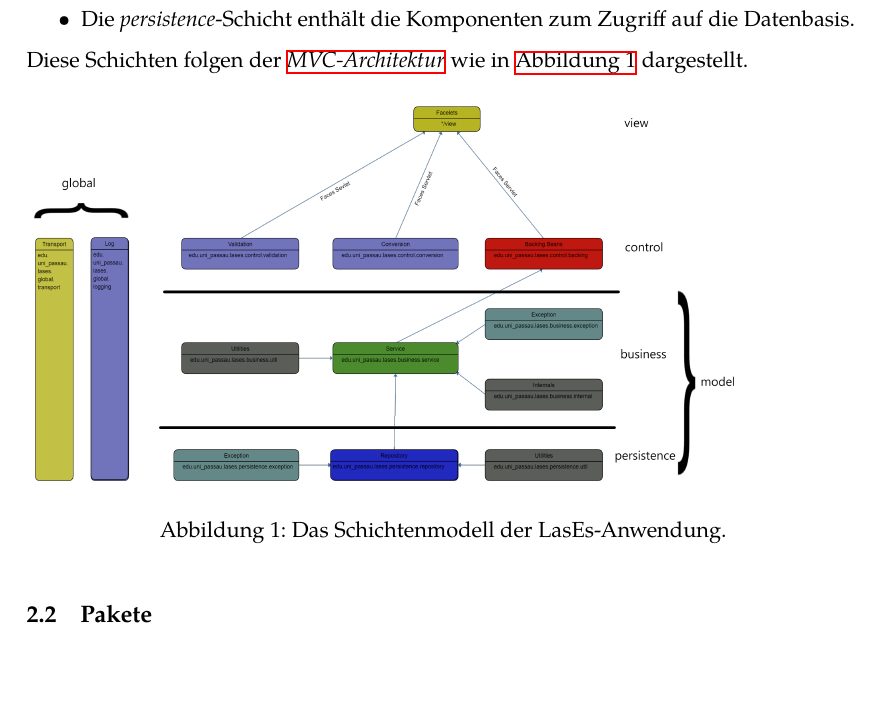
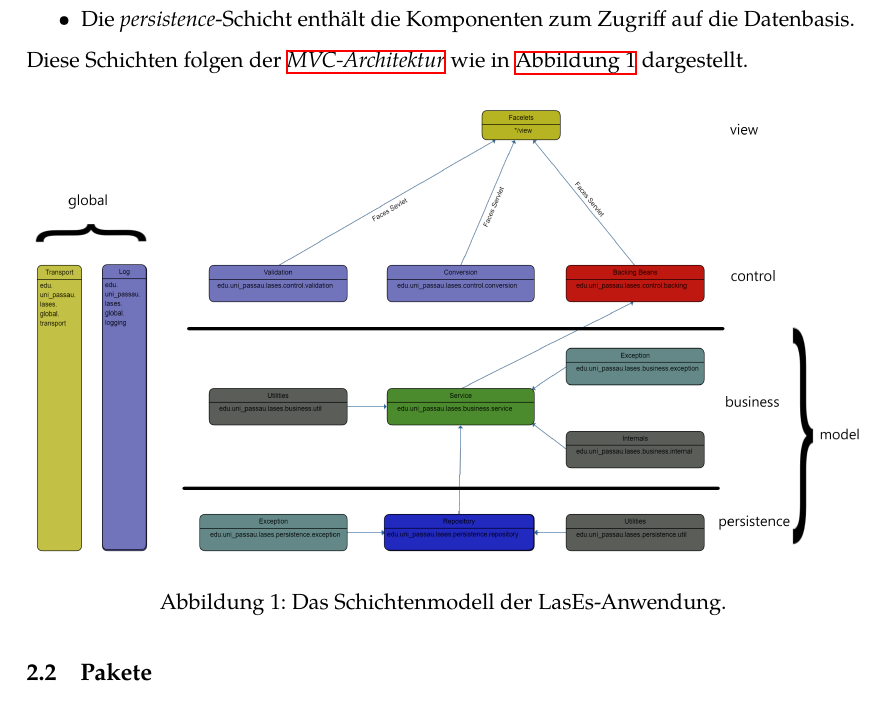
Before and after one commit to guersterst/LasEs, a LaTeX document (docs/Entwurf/Main.tex, which reads docs/Entwurf/Systemarchitektur.tex): part of page 3 of 7, cut so that both start at the same text, the shorter picture padded with empty space. Compiled offline with XeLaTeX.

Commit message:
Apply 1 suggestion(s) to 1 file(s)

```diff
--- a/docs/Entwurf/Systemarchitektur.tex
+++ b/docs/Entwurf/Systemarchitektur.tex
@@ -10,8 +10,9 @@ Diese Anwendung folgt einer Schichtenarchitektur.
     \item Die \emph{persistence}-Schicht enthält die Komponenten zum Zugriff auf die Datenbasis.
 \end{itemize}
 Diese Schichten folgen der \emph{\hyperref[arch:mvc]{MVC-Architektur}} wie in \hyperref[arch:pakdia]{Abbildung 1} dargestellt.
-\begin{figure}[h]
-    \includegraphics[width=0.85\linewidth]{graphics/Paketdiagramm3.0}\label{arch:pakdia}
+\begin{figure}[H]
+\centering
+    \includegraphics[width=\linewidth]{graphics/Paketdiagramm3.0}\label{arch:pakdia}
     \caption{Das Schichtenmodell der LasEs-Anwendung.}
 \end{figure}
 
```
